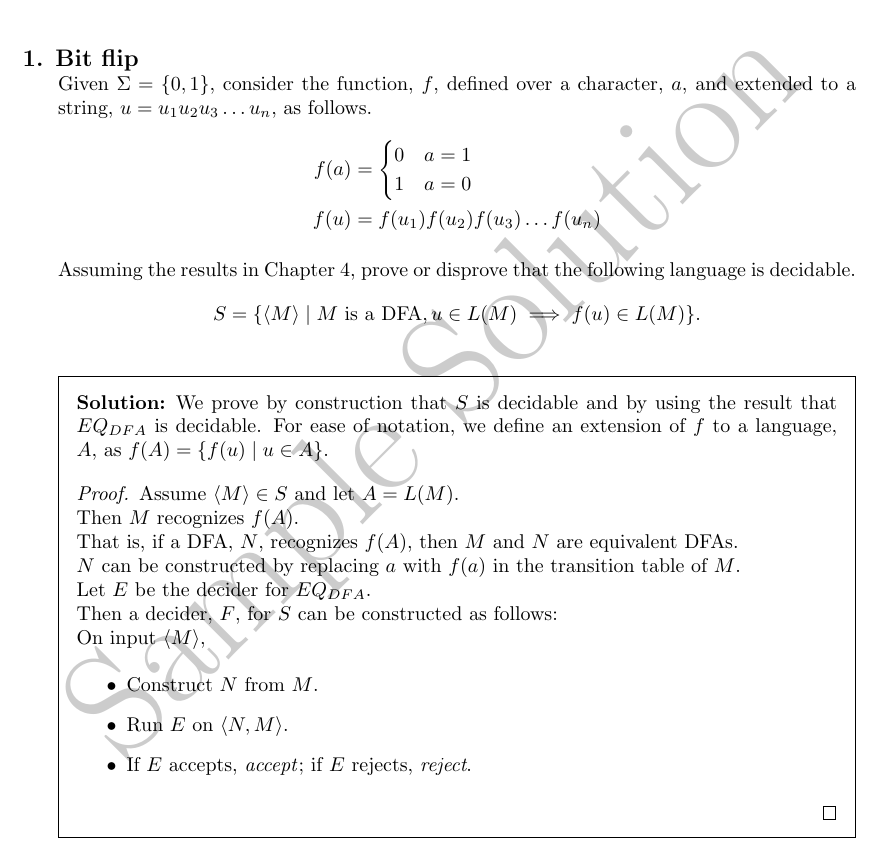
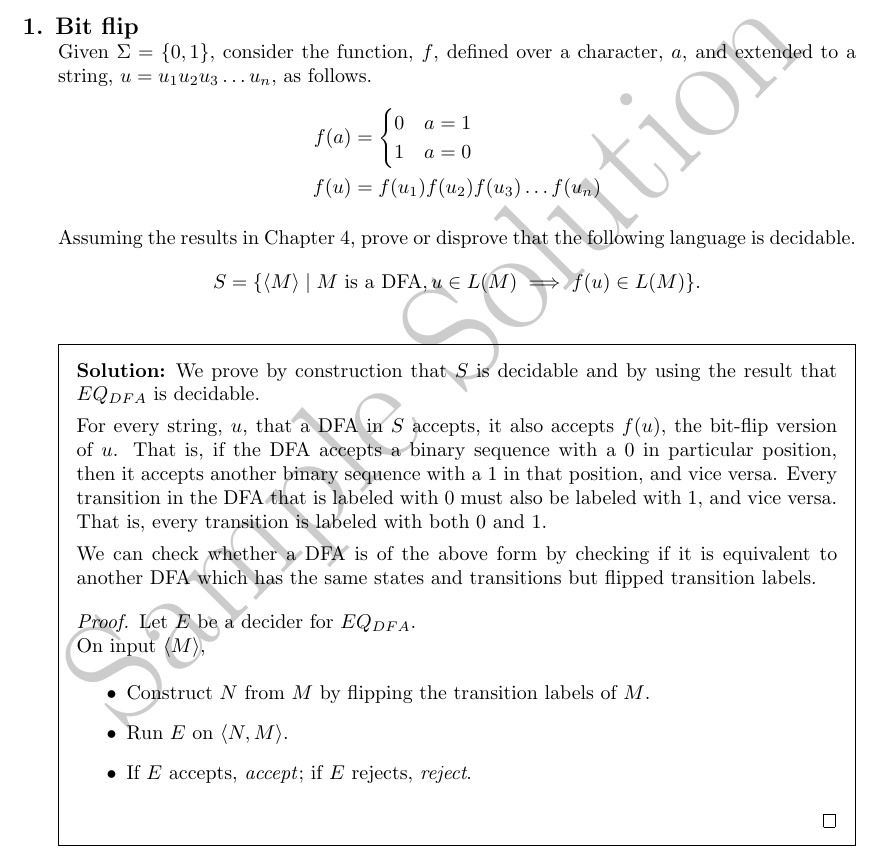
Before and after one commit to CS-212-Fall-2023/wc13, a LaTeX problem sheet (wc13.tex): part of the page, cut so that both start at the same text. Compiled offline with pdfLaTeX.

Commit message:
added solution

```diff
--- a/wc13.tex
+++ b/wc13.tex
@@ -45,17 +45,18 @@
 \]
 
 \begin{solution}
-  We prove by construction that $S$ is decidable and by using the result that $EQ_{DFA}$ is decidable. For ease of notation, we define an extension of $f$ to a language, $A$, as $f(A) = \{f(u) \mid u \in A\}$.
+  We prove by construction that $S$ is decidable and by using the result that $EQ_{DFA}$ is decidable.
+
+  For every string, $u$, that a DFA in $S$ accepts, it also accepts $f(u)$, the bit-flip version of $u$. That is, if the DFA accepts a binary sequence with a $0$ in particular position, then it accepts another binary sequence with a $1$ in that position, and vice versa. Every transition in the DFA that is labeled with $0$ must also be labeled with $1$, and vice versa. That is, every transition is labeled with both $0$ and $1$.
+
+  We can check whether a DFA is of the above form by checking if it is equivalent to another DFA which has the same states and transitions but flipped transition labels.
+
   \begin{proof}
-    Assume $\langle M\rangle\in S$ and let $A = L(M)$.\\
-    Then $M$ recognizes $f(A)$.\\
-    That is, if a DFA, $N$, recognizes $f(A)$, then $M$ and $N$ are equivalent DFAs.\\
-    $N$ can be constructed by replacing $a$ with $f(a)$ in the transition table of $M$.\\
-    Let $E$ be the decider for $EQ_{DFA}$.\\
-    Then a decider, $F$, for $S$ can be constructed as follows:\\
+    Let $E$ be a decider for $EQ_{DFA}$.\\
     On input $\langle M \rangle$,
     \begin{itemize}
-    \item Construct $N$ from $M$.
+    \item Construct $N$ from $M$ by flipping the transition labels of $M$.
+
     \item Run $E$ on $\langle N, M\rangle$.
     \item If $E$ accepts, \textit{accept}; if $E$ rejects, \textit{reject}.
     \end{itemize}
```
